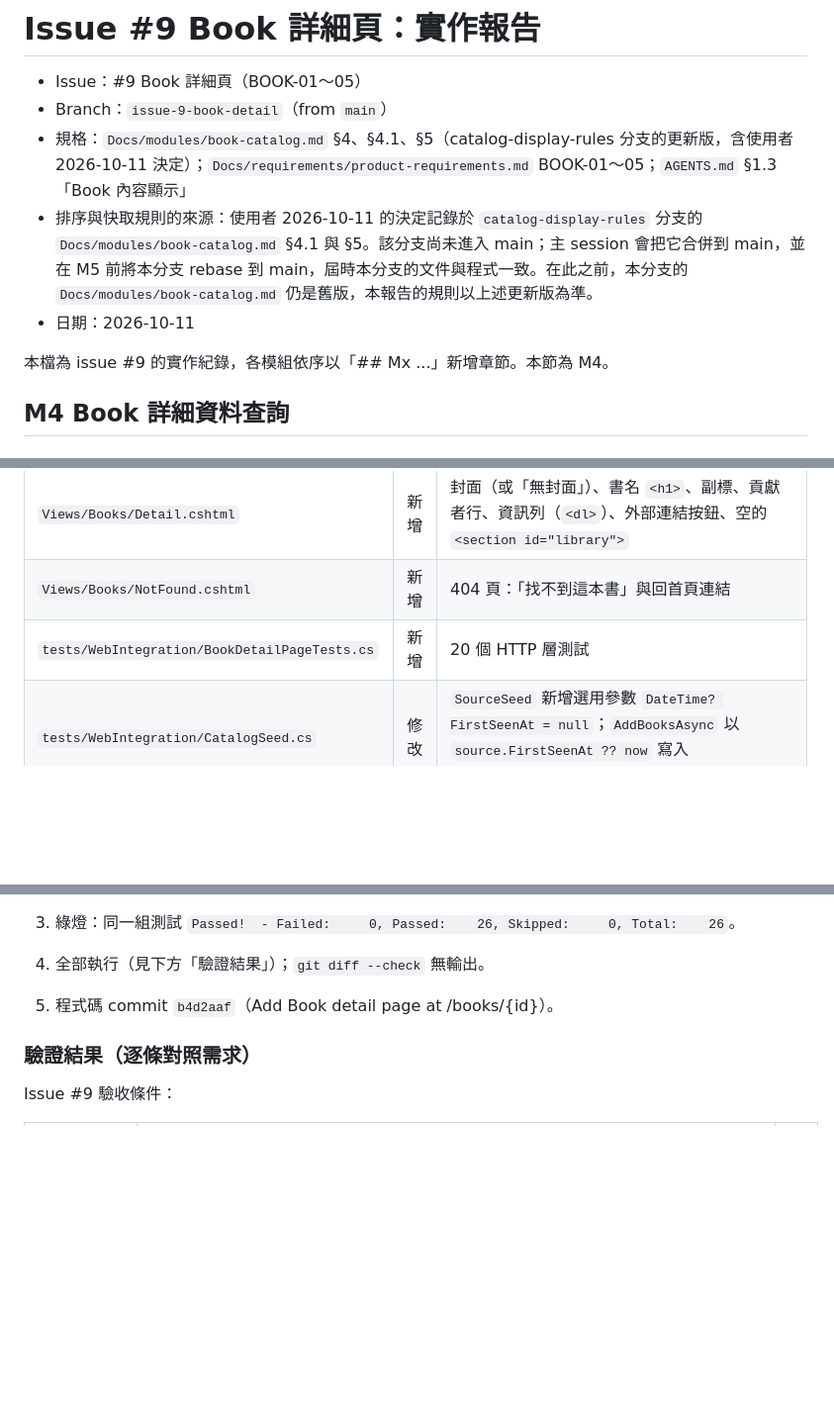
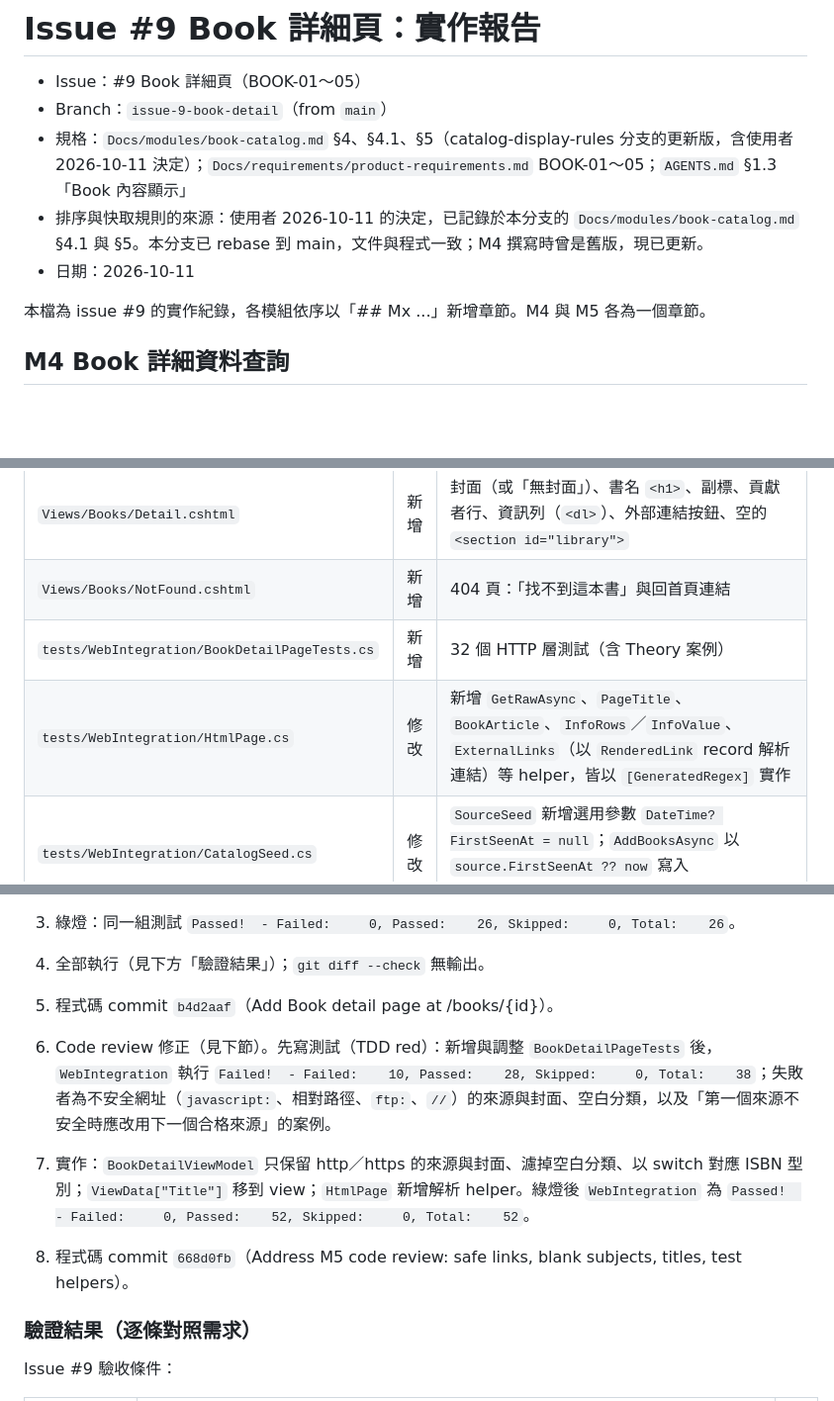
Before and after one commit to Arthur801/Book-Finder, a Markdown page: Docs/Implementation-Report/issue-9-book-detail.md, 3 parts joined by grey strips. Shown at 99% size. Rendered like a GitHub page; blank space fills up the shorter version.

```diff
--- a/Docs/Implementation-Report/issue-9-book-detail.md
+++ b/Docs/Implementation-Report/issue-9-book-detail.md
@@ -3,10 +3,10 @@
 - Issue：#9 Book 詳細頁（BOOK-01～05）
 - Branch：`issue-9-book-detail`（from `main`）
 - 規格：`Docs/modules/book-catalog.md` §4、§4.1、§5（catalog-display-rules 分支的更新版，含使用者 2026-10-11 決定）；`Docs/requirements/product-requirements.md` BOOK-01～05；`AGENTS.md` §1.3「Book 內容顯示」
-- 排序與快取規則的來源：使用者 2026-10-11 的決定記錄於 `catalog-display-rules` 分支的 `Docs/modules/book-catalog.md` §4.1 與 §5。該分支尚未進入 main；主 session 會把它合併到 main，並在 M5 前將本分支 rebase 到 main，屆時本分支的文件與程式一致。在此之前，本分支的 `Docs/modules/book-catalog.md` 仍是舊版，本報告的規則以上述更新版為準。
+- 排序與快取規則的來源：使用者 2026-10-11 的決定，已記錄於本分支的 `Docs/modules/book-catalog.md` §4.1 與 §5。本分支已 rebase 到 main，文件與程式一致；M4 撰寫時曾是舊版，現已更新。
 - 日期：2026-10-11
 
-本檔為 issue #9 的實作紀錄，各模組依序以「## Mx ...」新增章節。本節為 M4。
+本檔為 issue #9 的實作紀錄，各模組依序以「## Mx ...」新增章節。M4 與 M5 各為一個章節。
 
 ## M4 Book 詳細資料查詢
 
@@ -127,7 +127,8 @@ Coordinator 的 code review 沒有阻擋性問題；EF 查詢已由 reviewer 對
 | `Models/BookDetailViewModel.cs` | 新增 | `BookDetailViewModel.From(BookDetail)`，產出可直接顯示的標題、副標、封面、貢獻者行、資訊列與連結；不含 description／table of contents；另含 `BookInfoRow`、`BookLink` 兩個 record |
 | `Views/Books/Detail.cshtml` | 新增 | 封面（或「無封面」）、書名 `<h1>`、副標、貢獻者行、資訊列（`<dl>`）、外部連結按鈕、空的 `<section id="library">` |
 | `Views/Books/NotFound.cshtml` | 新增 | 404 頁：「找不到這本書」與回首頁連結 |
-| `tests/WebIntegration/BookDetailPageTests.cs` | 新增 | 20 個 HTTP 層測試 |
+| `tests/WebIntegration/BookDetailPageTests.cs` | 新增 | 32 個 HTTP 層測試（含 Theory 案例） |
+| `tests/WebIntegration/HtmlPage.cs` | 修改 | 新增 `GetRawAsync`、`PageTitle`、`BookArticle`、`InfoRows`／`InfoValue`、`ExternalLinks`（以 `RenderedLink` record 解析連結）等 helper，皆以 `[GeneratedRegex]` 實作 |
 | `tests/WebIntegration/CatalogSeed.cs` | 修改 | `SourceSeed` 新增選用參數 `DateTime? FirstSeenAt = null`；`AddBooksAsync` 以 `source.FirstSeenAt ?? now` 寫入 `first_seen_at`（預設行為不變） |
 | `Docs/Implementation-Report/issue-9-book-detail.md` | 修改 | 本節 |
 
@@ -163,6 +167,9 @@ Coordinator 的 code review 沒有阻擋性問題；EF 查詢已由 reviewer 對
 3. 綠燈：同一組測試 `Passed!  - Failed:     0, Passed:    26, Skipped:     0, Total:    26`。
 4. 全部執行（見下方「驗證結果」）；`git diff --check` 無輸出。
 5. 程式碼 commit `b4d2aaf`（Add Book detail page at /books/{id}）。
+6. Code review 修正（見下節）。先寫測試（TDD red）：新增與調整 `BookDetailPageTests` 後，`WebIntegration` 執行 `Failed!  - Failed:    10, Passed:    28, Skipped:     0, Total:    38`；失敗者為不安全網址（`javascript:`、相對路徑、`ftp:`、`//`）的來源與封面、空白分類，以及「第一個來源不安全時應改用下一個合格來源」的案例。
+7. 實作：`BookDetailViewModel` 只保留 http／https 的來源與封面、濾掉空白分類、以 switch 對應 ISBN 型別；`ViewData["Title"]` 移到 view；`HtmlPage` 新增解析 helper。綠燈後 `WebIntegration` 為 `Passed!  - Failed:     0, Passed:    52, Skipped:     0, Total:    52`。
+8. 程式碼 commit `668d0fb`（Address M5 code review: safe links, blank subjects, titles, test helpers）。
 
 ### 驗證結果（逐條對照需求）
 
```
Also changed, not shown: other parts of Docs/Implementation-Report/issue-9-book-detail.md (+43 -8 lines).
